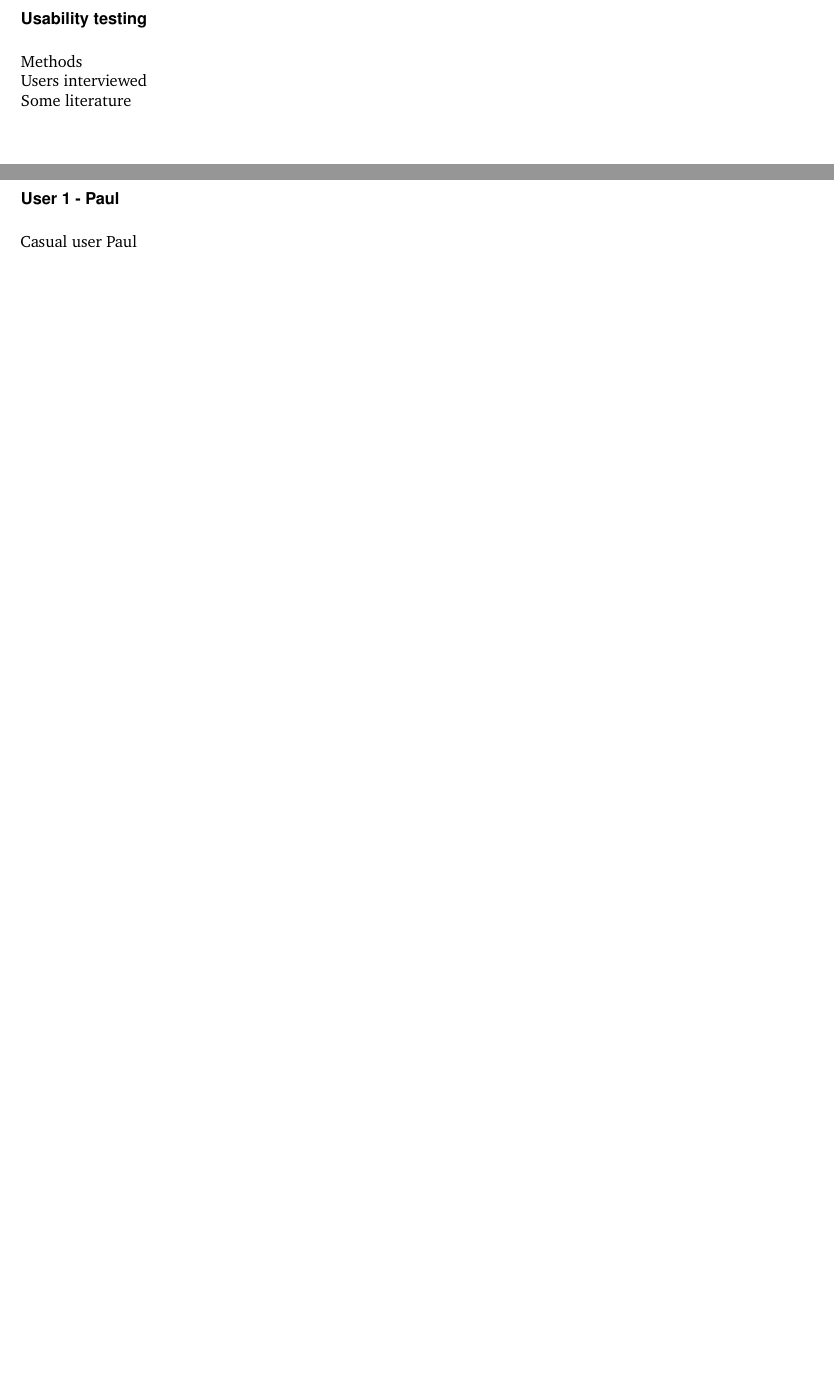
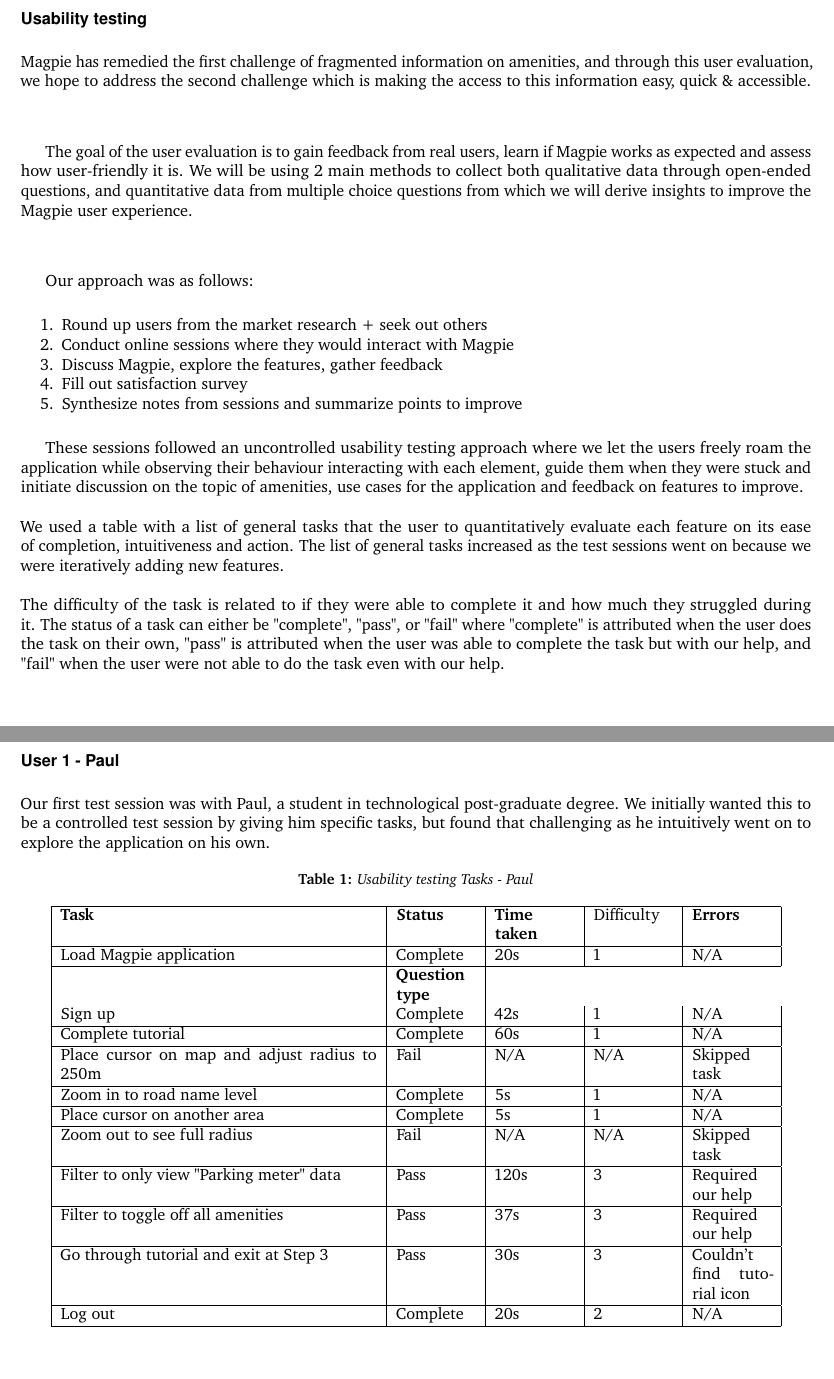
Before and after one commit to 2024-CMPU9010-GROUP-3/PROJECT, a LaTeX document (Documentation/final-report/main.tex, which reads Documentation/final-report/pages/evaluation/user_evaluation.tex): two parts of pages 7 and 8 of 33, joined at a grey line, cut so that both start at the same text. Compiled offline with pdfLaTeX.

Commit message:
Update user evaluation
adding paul's session

```diff
--- a/Documentation/final-report/pages/evaluation/user_evaluation.tex
+++ b/Documentation/final-report/pages/evaluation/user_evaluation.tex
@@ -11,13 +11,65 @@
 
 \newpage
 \subsubsection{Usability testing}
-Methods\\
-Users interviewed\\
-Some literature\\
+Magpie has remedied the first challenge of fragmented information on
+amenities, and through this user evaluation, we hope to address the second challenge
+which is making the access to this information easy, quick \& accessible.\\\\
+
+The goal of the user evaluation is to gain feedback from real users, learn if
+Magpie works as expected and assess how user-friendly it is. We will be using 2
+main methods to collect both qualitative data through open-ended questions, and
+quantitative data from multiple choice questions from which we will derive
+insights to improve the Magpie user experience.\\\\
+
+Our approach was as follows:
+%user evaluation approach
+\begin{enumerate}
+    \item Round up users from the market research + seek out others
+    \item Conduct online sessions where they would interact with Magpie
+    \item Discuss Magpie, explore the features, gather feedback
+    \item Fill out satisfaction survey
+    \item Synthesize notes from sessions and summarize points to improve
+\end{enumerate}
+
+These sessions followed an uncontrolled usability testing approach where we let the users freely roam the application while observing their behaviour interacting with each element, guide them when they were stuck and initiate discussion on the topic of amenities, use cases for the application and feedback on features to improve.\\\\
+We used a table with a list of general tasks that the user to quantitatively evaluate each feature on its ease of completion, intuitiveness and action. The list of general tasks increased as the test sessions went on because we were iteratively adding new features.\\\\
+The difficulty of the task is related to if they were able to complete it and how much they struggled during it. The status of a task can either be "complete", "pass", or "fail" where "complete" is attributed when the user does the task on their own, "pass" is attributed when the user was able to complete the task but with our help, and "fail" when the user were not able to do the task even with our help. \\\\
 
 \newpage
 \subsubsection{User 1 - Paul}
-Casual user Paul
+Our first test session was with Paul, a student in technological post-graduate degree. We initially wanted this to be a controlled test session by giving him specific tasks, but found that challenging as he intuitively went on to explore the application on his own.
+%table of Paul's general tasks
+\begin{table}[h!]
+    \centering
+    \caption{Usability testing Tasks - Paul}
+    \begin{tabular}{|p{0.4\textwidth}|p{0.1\textwidth}|p{0.1\textwidth}|p{0.1\textwidth}|p{0.1\textwidth}|}
+        \hline
+        \textbf{Task}                                 & \textbf{Status}        & \textbf{Time taken} & \text{Difficulty} & \textbf{Errors}             \\
+        \hline
+        Load Magpie application                       & Complete               & 20s                 & 1                 & N/A                         \\
+        \hline                                        & \textbf{Question type}                                                                         \\
+        Sign up                                       & Complete               & 42s                 & 1                 & N/A                         \\
+        \hline
+        Complete tutorial                             & Complete               & 60s                 & 1                 & N/A                         \\
+        \hline
+        Place cursor on map and adjust radius to 250m & Fail                   & N/A                 & N/A               & Skipped task                \\
+        \hline
+        Zoom in to road name level                    & Complete               & 5s                  & 1                 & N/A                         \\
+        \hline
+        Place cursor on another area                  & Complete               & 5s                  & 1                 & N/A                         \\
+        \hline
+        Zoom out to see full radius                   & Fail                   & N/A                 & N/A               & Skipped task                \\
+        \hline
+        Filter to only view "Parking meter" data      & Pass                   & 120s                & 3                 & Required our help           \\
+        \hline
+        Filter to toggle off all amenities            & Pass                   & 37s                 & 3                 & Required our help           \\
+        \hline
+        Go through tutorial and exit at Step 3        & Pass                   & 30s                 & 3                 & Couldn't find tutorial icon \\
+        \hline
+        Log out                                       & Complete               & 20s                 & 2                 & N/A                         \\
+        \hline
+    \end{tabular}
+\end{table}
 
 \newpage
 \subsubsection{User 2 - Livia}
```
Also changed, not shown: Documentation/final-report/pages/evaluation/_main.tex (+2 -0 lines), 2 other files.
